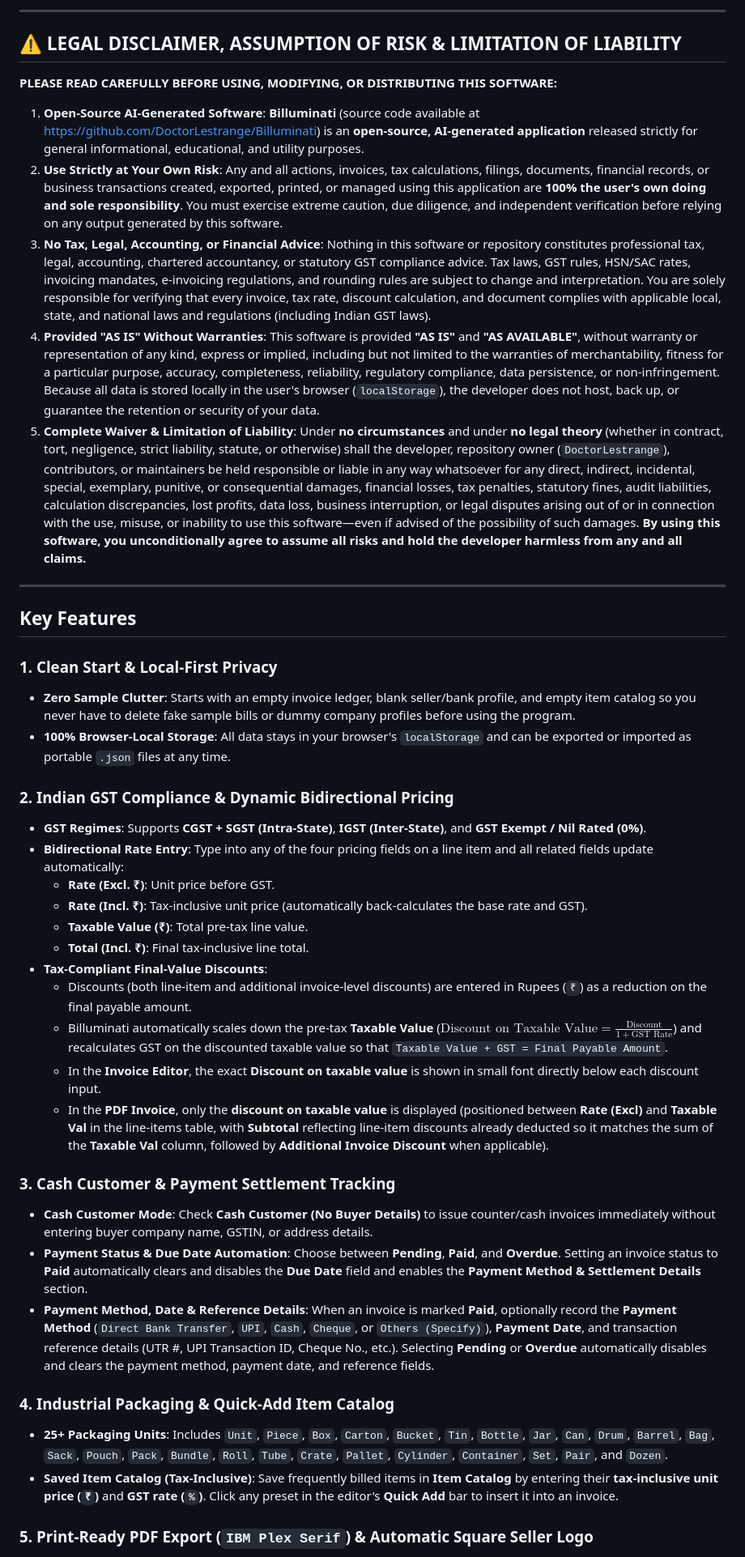
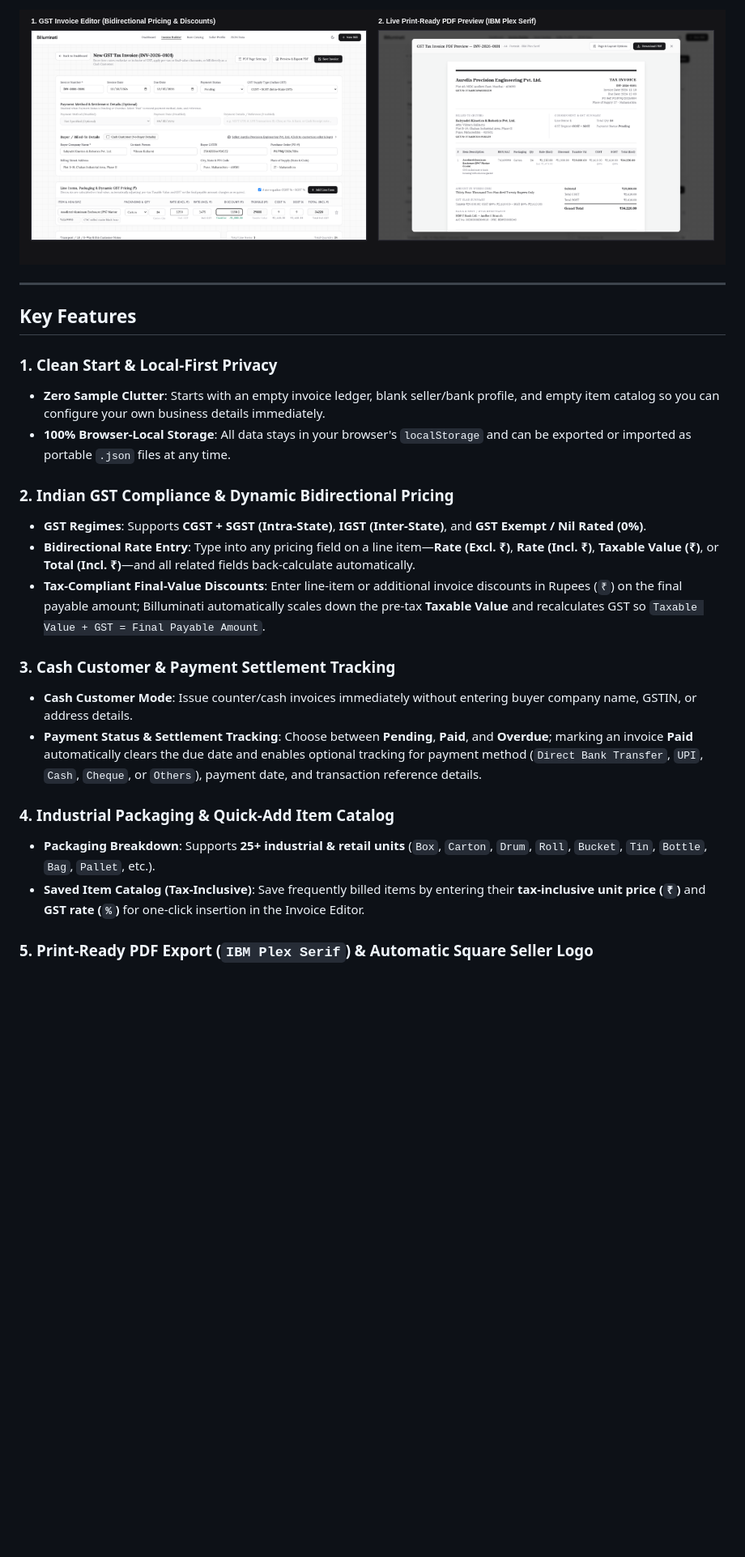
Before and after one commit to DoctorLestrange/Billuminati, a Markdown page: README.md, the part around one of its changes. Shown at 81% size. Rendered like a GitHub page; pictures changed too: docs/screenshot-preview.png (added); blank space fills up the shorter version.

```diff
--- a/README.md
+++ b/README.md
@@ -6,44 +6,25 @@
 
----
-
-## ⚠️ LEGAL DISCLAIMER, ASSUMPTION OF RISK & LIMITATION OF LIABILITY
-
-**PLEASE READ CAREFULLY BEFORE USING, MODIFYING, OR DISTRIBUTING THIS SOFTWARE:**
-
-1. **Open-Source AI-Generated Software**: **Billuminati** (source code available at [https://github.com/DoctorLestrange/Billuminati](https://github.com/DoctorLestrange/Billuminati)) is an **open-source, AI-generated application** released strictly for general informational, educational, and utility purposes.
-2. **Use Strictly at Your Own Risk**: Any and all actions, invoices, tax calculations, filings, documents, financial records, or business transactions created, exported, printed, or managed using this application are **100% the user's own doing and sole responsibility**. You must exercise extreme caution, due diligence, and independent verification before relying on any output generated by this software.
-3. **No Tax, Legal, Accounting, or Financial Advice**: Nothing in this software or repository constitutes professional tax, legal, accounting, chartered accountancy, or statutory GST compliance advice. Tax laws, GST rules, HSN/SAC rates, invoicing mandates, e-invoicing regulations, and rounding rules are subject to change and interpretation. You are solely responsible for verifying that every invoice, tax rate, discount calculation, and document complies with applicable local, state, and national laws and regulations (including Indian GST laws).
-4. **Provided "AS IS" Without Warranties**: This software is provided **"AS IS"** and **"AS AVAILABLE"**, without warranty or representation of any kind, express or implied, including but not limited to the warranties of merchantability, fitness for a particular purpose, accuracy, completeness, reliability, regulatory compliance, data persistence, or non-infringement. Because all data is stored locally in the user's browser (`localStorage`), the developer does not host, back up, or guarantee the retention or security of your data.
-5. **Complete Waiver & Limitation of Liability**: Under **no circumstances** and under **no legal theory** (whether in contract, tort, negligence, strict liability, statute, or otherwise) shall the developer, repository owner (`DoctorLestrange`), contributors, or maintainers be held responsible or liable in any way whatsoever for any direct, indirect, incidental, special, exemplary, punitive, or consequential damages, financial losses, tax penalties, statutory fines, audit liabilities, calculation discrepancies, lost profits, data loss, business interruption, or legal disputes arising out of or in connection with the use, misuse, or inability to use this software—even if advised of the possibility of such damages. **By using this software, you unconditionally agree to assume all risks and hold the developer harmless from any and all claims.**
+![Billuminati — GST Invoice Editor alongside Live Print-Ready PDF Preview](./docs/screenshot-preview.png)
 
 ---
 
 ## Key Features
 
 ### 1. Clean Start & Local-First Privacy
-- **Zero Sample Clutter**: Starts with an empty invoice ledger, blank seller/bank profile, and empty item catalog so you never have to delete fake sample bills or dummy company profiles before using the program.
+- **Zero Sample Clutter**: Starts with an empty invoice ledger, blank seller/bank profile, and empty item catalog so you can configure your own business details immediately.
 - **100% Browser-Local Storage**: All data stays in your browser's `localStorage` and can be exported or imported as portable `.json` files at any time.
 
 ### 2. Indian GST Compliance & Dynamic Bidirectional Pricing
 - **GST Regimes**: Supports **CGST + SGST (Intra-State)**, **IGST (Inter-State)**, and **GST Exempt / Nil Rated (0%)**.
-- **Bidirectional Rate Entry**: Type into any of the four pricing fields on a line item and all related fields update automatically:
-  - **Rate (Excl. ₹)**: Unit price before GST.
-  - **Rate (Incl. ₹)**: Tax-inclusive unit price (automatically back-calculates the base rate and GST).
-  - **Taxable Value (₹)**: Total pre-tax line value.
-  - **Total (Incl. ₹)**: Final tax-inclusive line total.
-- **Tax-Compliant Final-Value Discounts**:
-  - Discounts (both line-item and additional invoice-level discounts) are entered in Rupees (`₹`) as a reduction on the final payable amount.
-  - Billuminati automatically scales down the pre-tax **Taxable Value** ($\text{Discount on Taxable Value} = \frac{\text{Discount}}{1 + \text{GST Rate}}$) and recalculates GST on the discounted taxable value so that `Taxable Value + GST = Final Payable Amount`.
-  - In the **Invoice Editor**, the exact **Discount on taxable value** is shown in small font directly below each discount input.
-  - In the **PDF Invoice**, only the **discount on taxable value** is displayed (positioned between **Rate (Excl)** and **Taxable Val** in the line-items table, with **Subtotal** reflecting line-item discounts already deducted so it matches the sum of the **Taxable Val** column, followed by **Additional Invoice Discount** when applicable).
+- **Bidirectional Rate Entry**: Type into any pricing field on a line item—**Rate (Excl. ₹)**, **Rate (Incl. ₹)**, **Taxable Value (₹)**, or **Total (Incl. ₹)**—and all related fields back-calculate automatically.
+- **Tax-Compliant Final-Value Discounts**: Enter line-item or additional invoice discounts in Rupees (`₹`) on the final payable amount; Billuminati automatically scales down the pre-tax **Taxable Value** and recalculates GST so `Taxable Value + GST = Final Payable Amount`.
 
 ### 3. Cash Customer & Payment Settlement Tracking
-- **Cash Customer Mode**: Check **Cash Customer (No Buyer Details)** to issue counter/cash invoices immediately without entering buyer company name, GSTIN, or address details.
-- **Payment Status & Due Date Automation**: Choose between **Pending**, **Paid**, and **Overdue**. Setting an invoice status to **Paid** automatically clears and disables the **Due Date** field and enables the **Payment Method & Settlement Details** section.
-- **Payment Method, Date & Reference Details**: When an invoice is marked **Paid**, optionally record the **Payment Method** (`Direct Bank Transfer`, `UPI`, `Cash`, `Cheque`, or `Others (Specify)`), **Payment Date**, and transaction reference details (UTR #, UPI Transaction ID, Cheque No., etc.). Selecting **Pending** or **Overdue** automatically disables and clears the payment method, payment date, and reference fields.
+- **Cash Customer Mode**: Issue counter/cash invoices immediately without entering buyer company name, GSTIN, or address details.
+- **Payment Status & Settlement Tracking**: Choose between **Pending**, **Paid**, and **Overdue**; marking an invoice **Paid** automatically clears the due date and enables optional tracking for payment method (`Direct Bank Transfer`, `UPI`, `Cash`, `Cheque`, or `Others`), payment date, and transaction reference details.
 
 ### 4. Industrial Packaging & Quick-Add Item Catalog
-- **25+ Packaging Units**: Includes `Unit`, `Piece`, `Box`, `Carton`, `Bucket`, `Tin`, `Bottle`, `Jar`, `Can`, `Drum`, `Barrel`, `Bag`, `Sack`, `Pouch`, `Pack`, `Bundle`, `Roll`, `Tube`, `Crate`, `Pallet`, `Cylinder`, `Container`, `Set`, `Pair`, and `Dozen`.
-- **Saved Item Catalog (Tax-Inclusive)**: Save frequently billed items in **Item Catalog** by entering their **tax-inclusive unit price (`₹`)** and **GST rate (`%`)**. Click any preset in the editor's **Quick Add** bar to insert it into an invoice.
+- **Packaging Breakdown**: Supports **25+ industrial & retail units** (`Box`, `Carton`, `Drum`, `Roll`, `Bucket`, `Tin`, `Bottle`, `Bag`, `Pallet`, etc.).
+- **Saved Item Catalog (Tax-Inclusive)**: Save frequently billed items by entering their **tax-inclusive unit price (`₹`)** and **GST rate (`%`)** for one-click insertion in the Invoice Editor.
 
 ### 5. Print-Ready PDF Export (`IBM Plex Serif`) & Automatic Square Seller Logo
```
Also changed, not shown: other parts of README.md (+32 -24 lines), 4 other files.
